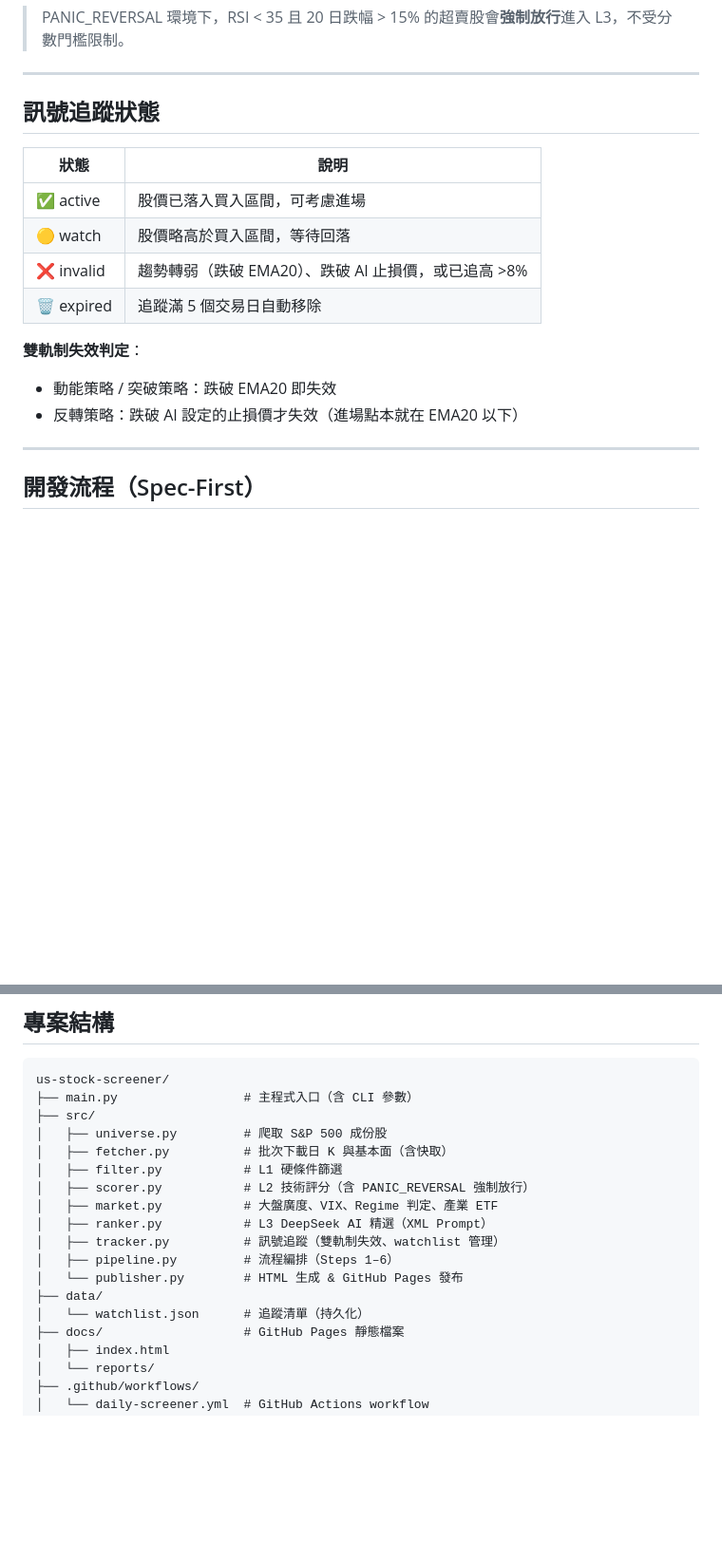
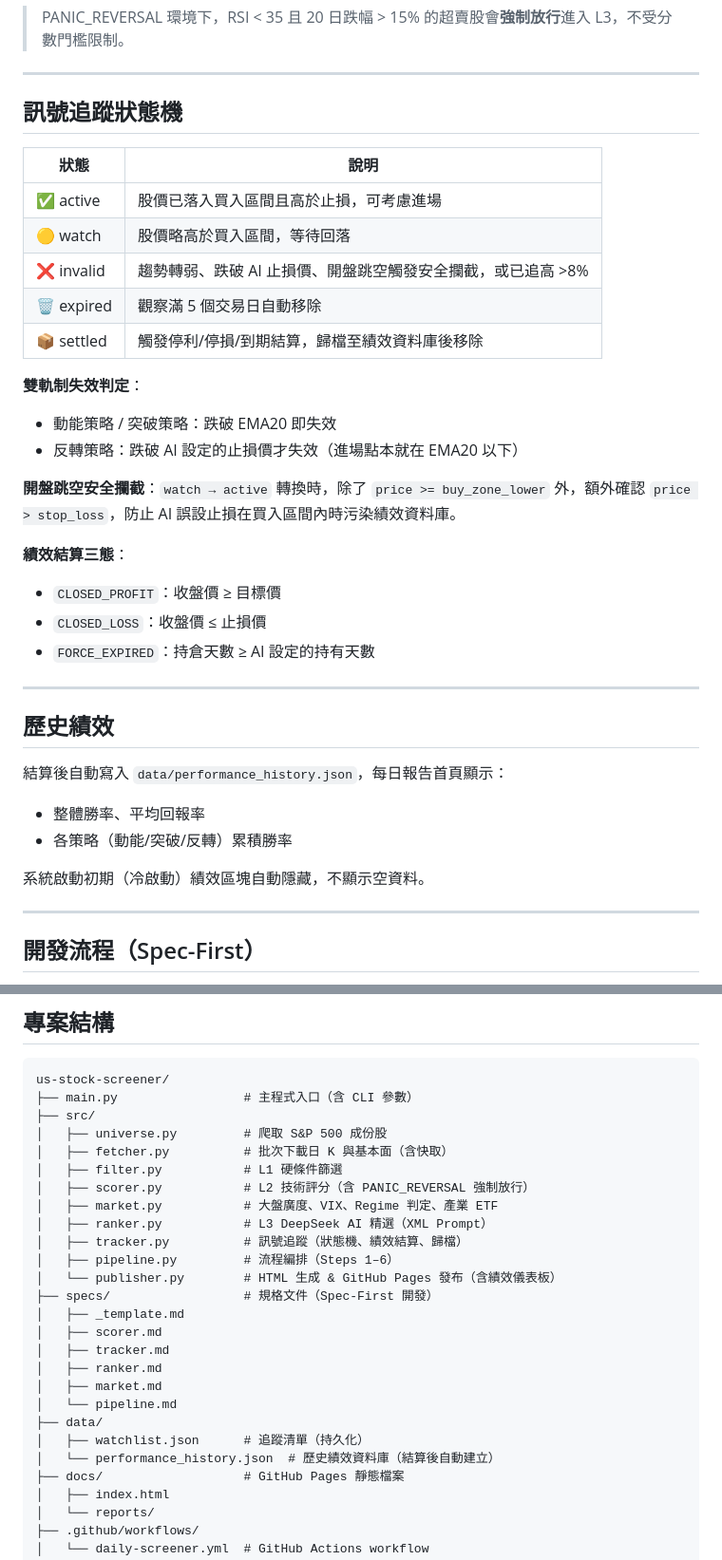
Before and after one commit to wcsy0827/us-stock-screener, a Markdown page: README.md, 2 parts joined by grey strips. Shown at 95% size. Rendered like a GitHub page; blank space fills up the shorter version.

```diff
--- a/README.md
+++ b/README.md
@@ -79,18 +80,37 @@ S&P 500（~503 支）
 
 ---
 
-## 訊號追蹤狀態
+## 訊號追蹤狀態機
 
 | 狀態 | 說明 |
 |------|------|
-| ✅ active | 股價已落入買入區間，可考慮進場 |
+| ✅ active | 股價已落入買入區間且高於止損，可考慮進場 |
 | 🟡 watch | 股價略高於買入區間，等待回落 |
-| ❌ invalid | 趨勢轉弱（跌破 EMA20）、跌破 AI 止損價，或已追高 >8% |
-| 🗑 expired | 追蹤滿 5 個交易日自動移除 |
+| ❌ invalid | 趨勢轉弱、跌破 AI 止損價、開盤跳空觸發安全攔截，或已追高 >8% |
+| 🗑 expired | 觀察滿 5 個交易日自動移除 |
+| 📦 settled | 觸發停利/停損/到期結算，歸檔至績效資料庫後移除 |
 
 **雙軌制失效判定**：
 - 動能策略 / 突破策略：跌破 EMA20 即失效
 - 反轉策略：跌破 AI 設定的止損價才失效（進場點本就在 EMA20 以下）
+
+**開盤跳空安全攔截**：`watch → active` 轉換時，除了 `price >= buy_zone_lower` 外，額外確認 `price > stop_loss`，防止 AI 誤設止損在買入區間內時污染績效資料庫。
+
+**績效結算三態**：
+- `CLOSED_PROFIT`：收盤價 ≥ 目標價
+- `CLOSED_LOSS`：收盤價 ≤ 止損價
+- `FORCE_EXPIRED`：持倉天數 ≥ AI 設定的持有天數
+
+---
+
+## 歷史績效
+
+結算後自動寫入 `data/performance_history.json`，每日報告首頁顯示：
+
+- 整體勝率、平均回報率
+- 各策略（動能/突破/反轉）累積勝率
+
+系統啟動初期（冷啟動）績效區塊自動隱藏，不顯示空資料。
 
 ---
 
@@ -203,11 +223,19 @@ us-stock-screener/
 │   ├── scorer.py           # L2 技術評分（含 PANIC_REVERSAL 強制放行）
 │   ├── market.py           # 大盤廣度、VIX、Regime 判定、產業 ETF
 │   ├── ranker.py           # L3 DeepSeek AI 精選（XML Prompt）
-│   ├── tracker.py          # 訊號追蹤（雙軌制失效、watchlist 管理）
+│   ├── tracker.py          # 訊號追蹤（狀態機、績效結算、歸檔）
 │   ├── pipeline.py         # 流程編排（Steps 1–6）
-│   └── publisher.py        # HTML 生成 & GitHub Pages 發布
+│   └── publisher.py        # HTML 生成 & GitHub Pages 發布（含績效儀表板）
+├── specs/                  # 規格文件（Spec-First 開發）
+│   ├── _template.md
+│   ├── scorer.md
+│   ├── tracker.md
+│   ├── ranker.md
+│   ├── market.md
+│   └── pipeline.md
 ├── data/
-│   └── watchlist.json      # 追蹤清單（持久化）
+│   ├── watchlist.json      # 追蹤清單（持久化）
+│   └── performance_history.json  # 歷史績效資料庫（結算後自動建立）
 ├── docs/                   # GitHub Pages 靜態檔案
 │   ├── index.html
 │   └── reports/
```
Also changed, not shown: other parts of README.md (+5 -4 lines), CLAUDE.md (+14 -7 lines).
